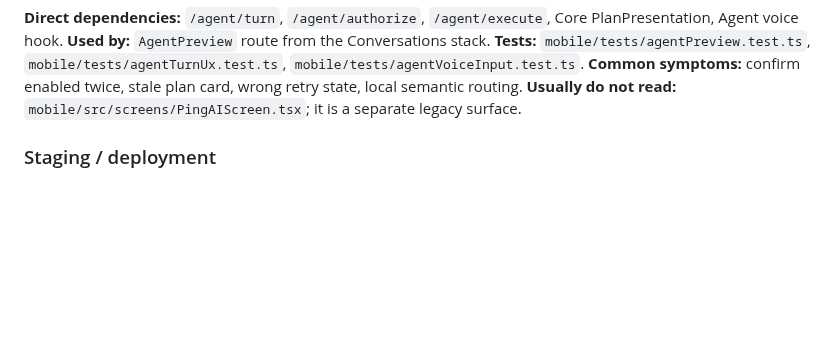
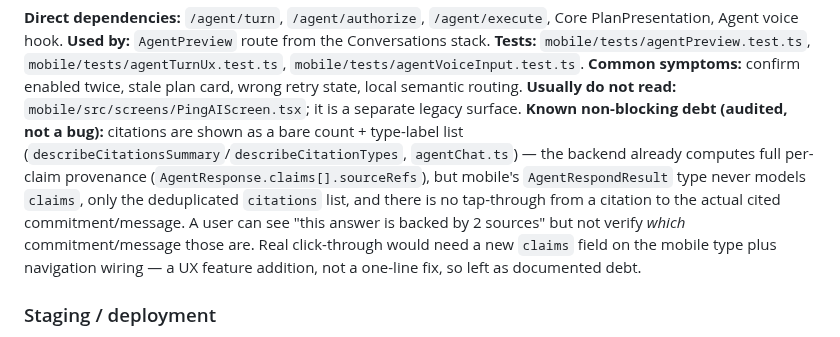
Before and after one commit to Carloschiloe/ping-app, a Markdown page: docs/AGENT_INDEX.md, the part around the change. GitHub-like rendering; blank space fills up the shorter version.

Commit message:
docs: record citation click-through gap as non-blocking debt
Reliability audit finding: mobile shows citation count + type labels
only, never per-claim provenance or tap-through to the cited
commitment/message, even though the backend already computes full
claim-level provenance. Real click-through needs a new claims field on
the mobile type plus navigation wiring -- a UX feature addition, not a
bug fix, so recorded as debt rather than built this session.

Co-Authored-By: Claude Sonnet 5 <noreply@anthropic.com>

```diff
--- a/docs/AGENT_INDEX.md
+++ b/docs/AGENT_INDEX.md
@@ -385,6 +385,7 @@ Start with a focused failing test. Expand only when an observed dependency requi
 **Tests:** `mobile/tests/agentPreview.test.ts`, `mobile/tests/agentTurnUx.test.ts`, `mobile/tests/agentVoiceInput.test.ts`.
 **Common symptoms:** confirm enabled twice, stale plan card, wrong retry state, local semantic routing.
 **Usually do not read:** `mobile/src/screens/PingAIScreen.tsx`; it is a separate legacy surface.
+**Known non-blocking debt (audited, not a bug):** citations are shown as a bare count + type-label list (`describeCitationsSummary`/`describeCitationTypes`, `agentChat.ts`) — the backend already computes full per-claim provenance (`AgentResponse.claims[].sourceRefs`), but mobile's `AgentRespondResult` type never models `claims`, only the deduplicated `citations` list, and there is no tap-through from a citation to the actual cited commitment/message. A user can see "this answer is backed by 2 sources" but not verify *which* commitment/message those are. Real click-through would need a new `claims` field on the mobile type plus navigation wiring — a UX feature addition, not a one-line fix, so left as documented debt.
 
 ### Staging / deployment
 
```
